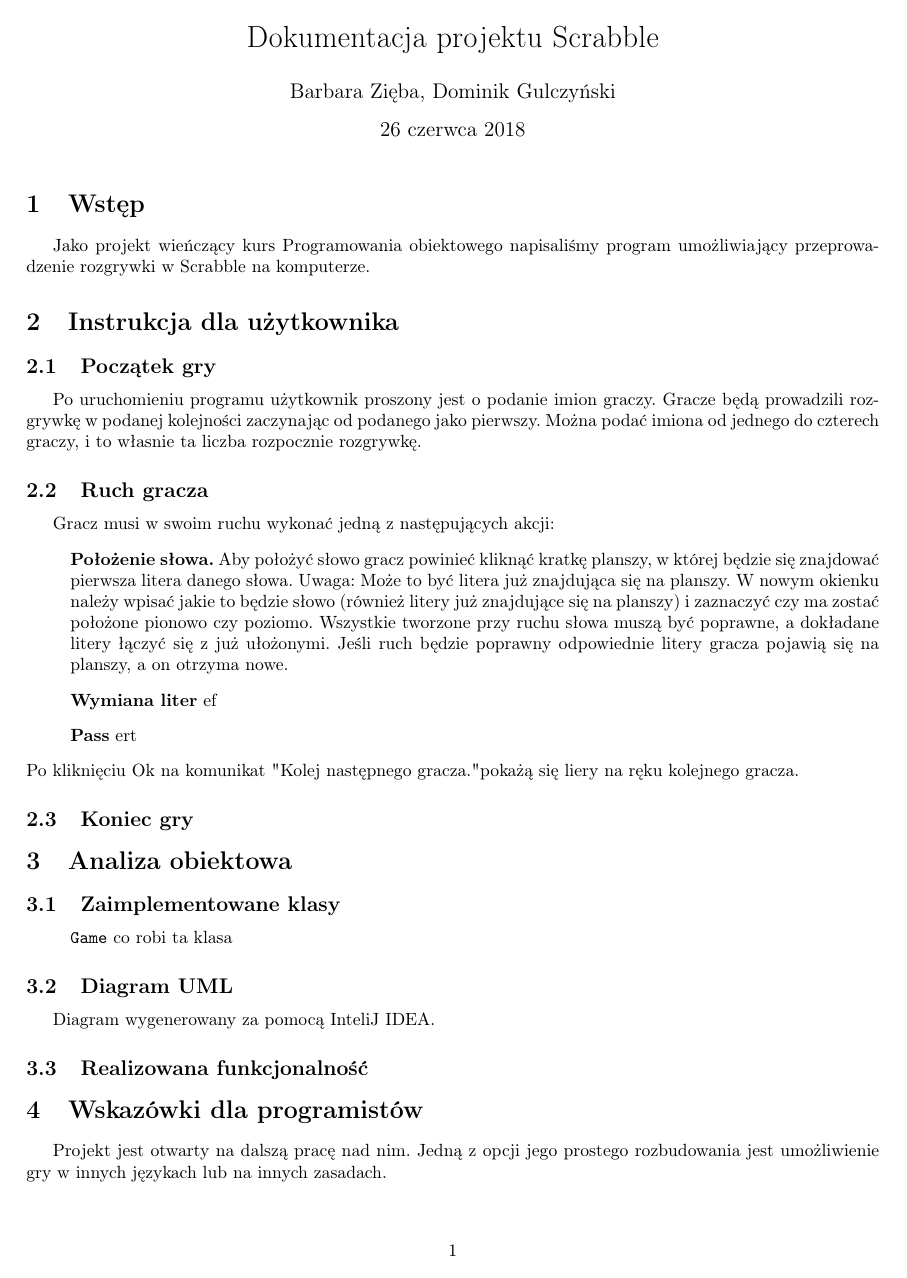
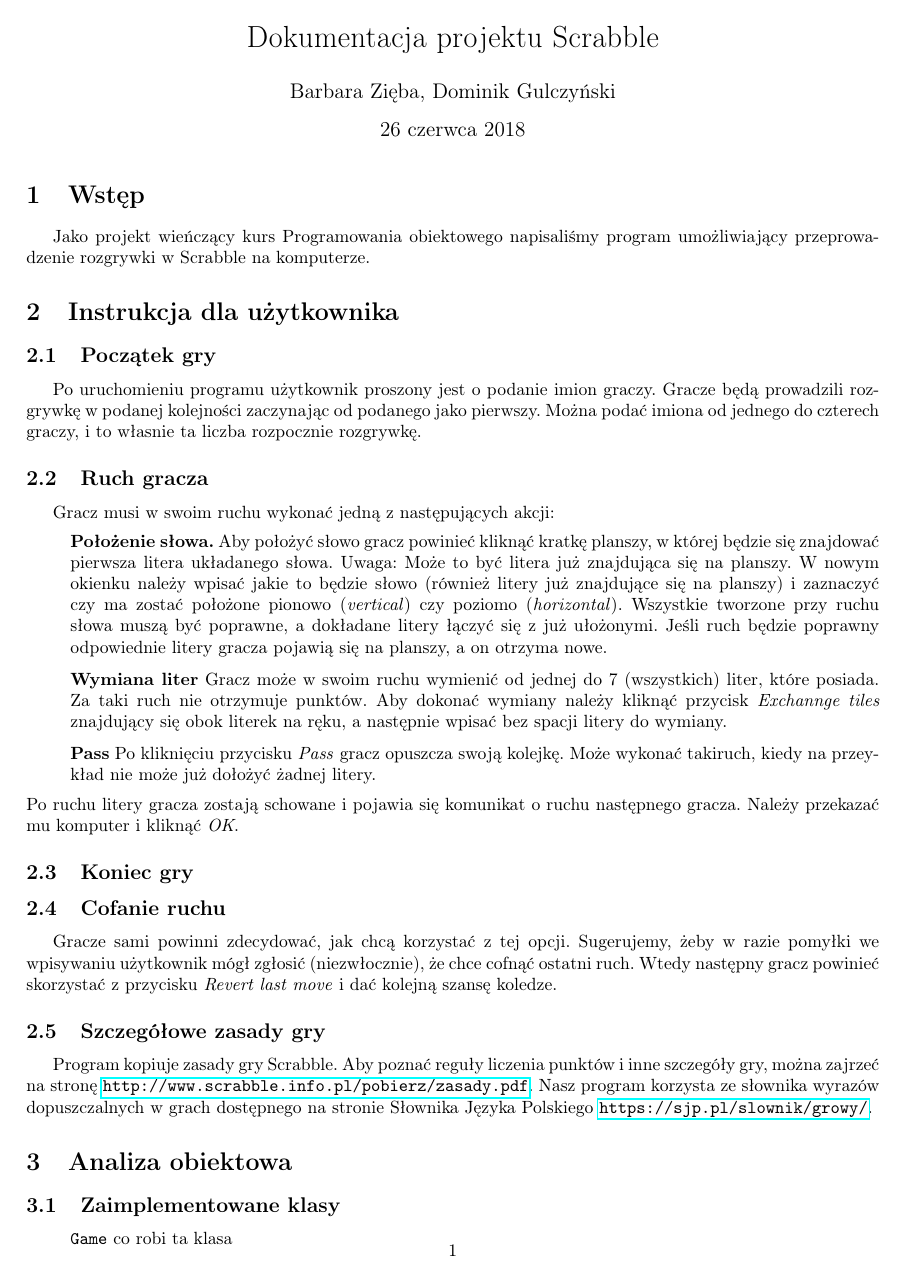
Before and after one commit to BarbaraZieba/Scrabbot, a LaTeX document (dokumentacja.tex): the whole page before the commit and page 1 of 2 after it. Compiled offline with pdfLaTeX.

Commit message:
Kolejna dawka dokumentacji

```diff
--- a/dokumentacja.tex
+++ b/dokumentacja.tex
@@ -44,13 +44,17 @@ Po uruchomieniu programu użytkownik proszony jest o podanie imion graczy. Gracz
 \subsection{Ruch gracza}
 Gracz musi w swoim ruchu wykonać jedną z następujących akcji:
 \begin{enumerate}
-\item[] \textbf{Położenie słowa.} Aby położyć słowo gracz powinieć kliknąć kratkę planszy, w której będzie się znajdować pierwsza litera danego słowa. Uwaga: Może to być litera już znajdująca się na planszy.
-W nowym okienku należy wpisać jakie to będzie słowo (również litery już znajdujące się na planszy) i zaznaczyć czy ma zostać położone pionowo czy poziomo. Wszystkie tworzone przy ruchu słowa muszą być poprawne, a dokładane litery łączyć się z już ułożonymi. Jeśli ruch będzie poprawny odpowiednie litery gracza pojawią się na planszy, a on otrzyma nowe.
-\item[] \textbf{Wymiana liter} ef
-\item[] \textbf{Pass} ert
+\item[] \textbf{Położenie słowa.} Aby położyć słowo gracz powinieć kliknąć kratkę planszy, w której będzie się znajdować pierwsza litera układanego słowa. Uwaga: Może to być litera już znajdująca się na planszy.
+W nowym okienku należy wpisać jakie to będzie słowo (również litery już znajdujące się na planszy) i zaznaczyć czy ma zostać położone pionowo (\textit{vertical}) czy poziomo (\textit{horizontal}). Wszystkie tworzone przy ruchu słowa muszą być poprawne, a dokładane litery łączyć się z już ułożonymi. Jeśli ruch będzie poprawny odpowiednie litery gracza pojawią się na planszy, a on otrzyma nowe.
+\item[] \textbf{Wymiana liter} Gracz może w swoim ruchu wymienić od jednej do 7 (wszystkich) liter, które posiada. Za taki ruch nie otrzymuje punktów. Aby dokonać wymiany należy kliknąć przycisk \textit{Exchannge tiles} znajdujący się obok literek na ręku, a następnie wpisać bez spacji litery do wymiany.
+\item[] \textbf{Pass} Po kliknięciu przycisku \textit{Pass} gracz opuszcza swoją kolejkę. Może wykonać takiruch, kiedy na przeykład nie może już dołożyć żadnej litery.
 \end{enumerate}
-Po kliknięciu Ok na komunikat "Kolej następnego gracza." pokażą się liery na ręku kolejnego gracza.
+Po ruchu litery gracza zostają schowane i pojawia się komunikat o ruchu następnego gracza. Należy przekazać mu komputer i kliknąć \textit{OK}.
 \subsection{Koniec gry}
+\subsection{Cofanie ruchu}
+Gracze sami powinni zdecydować, jak chcą korzystać z tej opcji. Sugerujemy, żeby w razie pomyłki we wpisywaniu użytkownik mógł zgłosić (niezwłocznie), że chce cofnąć ostatni ruch. Wtedy następny gracz powinieć skorzystać z przycisku \textit{Revert last move} i dać kolejną szansę koledze.
+\subsection{Szczegółowe zasady gry}
+Program kopiuje zasady gry Scrabble. Aby poznać reguły liczenia punktów i inne szczegóły gry, można zajrzeć na stronę \url{http://www.scrabble.info.pl/pobierz/zasady.pdf}. Nasz program korzysta ze słownika wyrazów dopuszczalnych w grach dostępnego na stronie Słownika Języka Polskiego \url{https://sjp.pl/slownik/growy/}.
 \section{Analiza obiektowa}
 \subsection{Zaimplementowane klasy}
 \begin{enumerate}
@@ -60,5 +64,5 @@ Po kliknięciu Ok na komunikat "Kolej następnego gracza." pokażą się liery n
 Diagram wygenerowany za pomocą InteliJ IDEA.
 \subsection{Realizowana funkcjonalność}
 \section{Wskazówki dla programistów}
-Projekt jest otwarty na dalszą pracę nad nim. Jedną z opcji jego prostego rozbudowania jest umożliwienie gry w innych językach lub na innych zasadach.
+Projekt jest otwarty na dalszą pracę nad nim. Jedną z opcji jego prostego rozbudowania jest umożliwienie gry w innych językach lub na innych zasadach. Można również pokusić się o dodanie możliwoście zmierzenia się w grze z komputerem.
 \end{document}
```
Also changed, not shown: dokumentacja.pdf.
